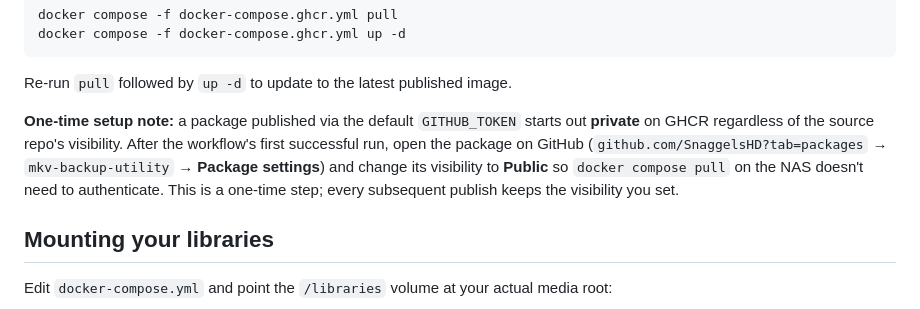
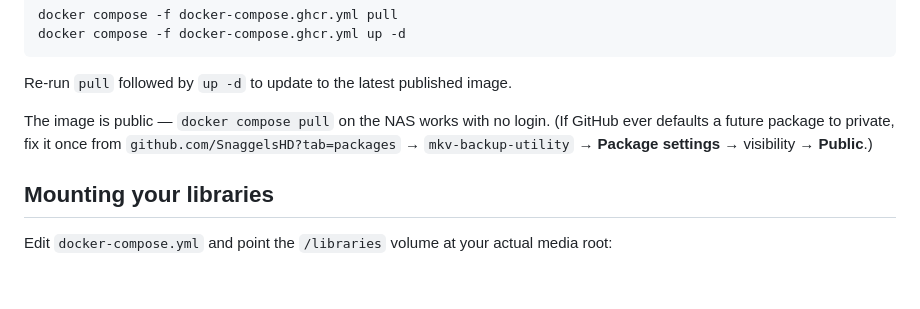
Before and after one commit to SnaggelsHD/Anime-MKV-Toolkit, a Markdown page: README.md, the part around the change. GitHub-like rendering; blank space fills up the shorter version.

Commit message:
Correct README: GHCR package published public automatically
Verified by anonymously pulling the manifest right after the first workflow
run (no token needed, got a valid OCI image index back) - no manual
visibility flip was actually required, so drop the incorrect "starts private"
warning and note what's actually true.

```diff
--- a/README.md
+++ b/README.md
@@ -49,13 +49,10 @@ docker compose -f docker-compose.ghcr.yml up -d
 
 Re-run `pull` followed by `up -d` to update to the latest published image.
 
-**One-time setup note:** a package published via the default `GITHUB_TOKEN`
-starts out **private** on GHCR regardless of the source repo's visibility.
-After the workflow's first successful run, open the package on GitHub
-(`github.com/SnaggelsHD?tab=packages` → `mkv-backup-utility` → **Package
-settings**) and change its visibility to **Public** so `docker compose pull`
-on the NAS doesn't need to authenticate. This is a one-time step; every
-subsequent publish keeps the visibility you set.
+The image is public — `docker compose pull` on the NAS works with no login.
+(If GitHub ever defaults a future package to private, fix it once from
+`github.com/SnaggelsHD?tab=packages` → `mkv-backup-utility` → **Package
+settings** → visibility → **Public**.)
 
 ## Mounting your libraries
 
```
